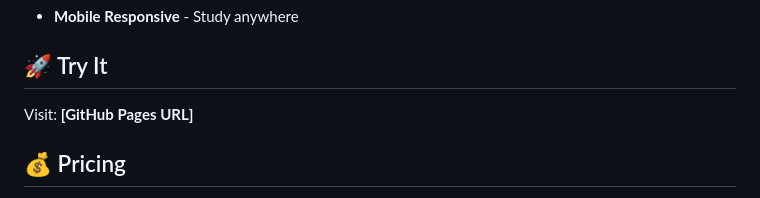
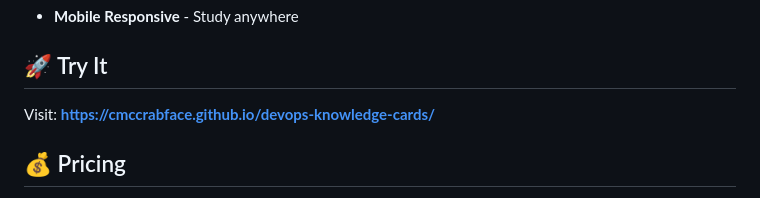
Before and after one commit to cmccrabface/devops-knowledge-cards, a Markdown page: README.md, the part around one of its changes. GitHub-like rendering.

Commit message:
Add live GitHub Pages URL to README

```diff
--- a/README.md
+++ b/README.md
@@ -22,7 +22,7 @@ A flashcard web app for DevOps, SRE, and Cloud Engineers preparing for technical
 
 ## 🚀 Try It
 
-Visit: **[GitHub Pages URL]**
+Visit: **[https://cmccrabface.github.io/devops-knowledge-cards/](https://cmccrabface.github.io/devops-knowledge-cards/)**
 
 ## 💰 Pricing
 
```
Also changed, not shown: other parts of README.md (+1 -1 lines).
